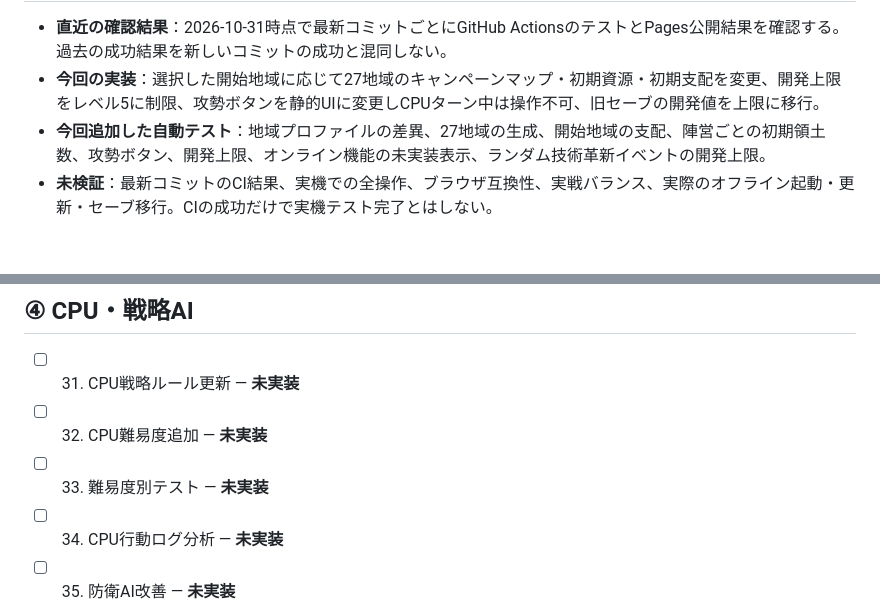
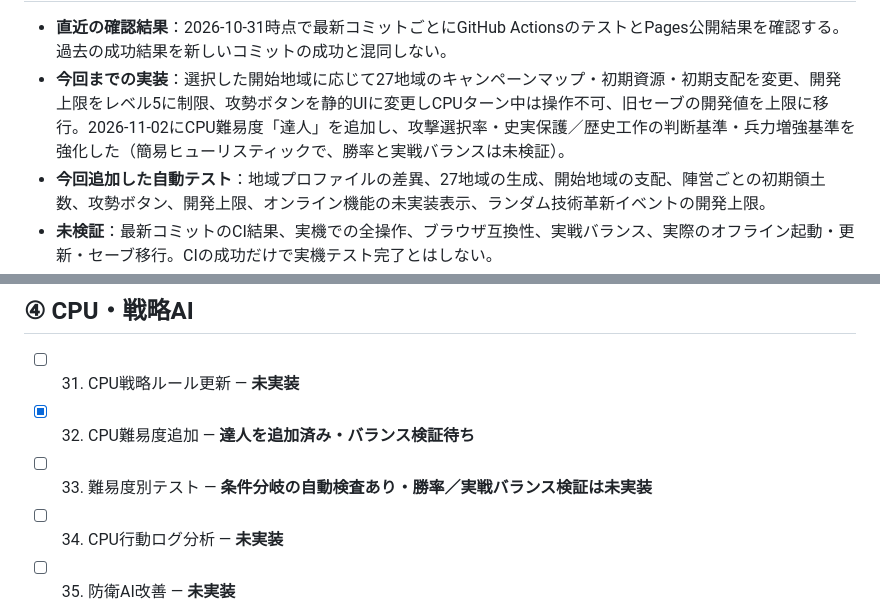
Before and after one commit to pass-juken-academy2026/history-strategy-game, a Markdown page: ROADMAP_100.md, 2 parts joined by grey strips. Drawn GitHub-style; blank space fills up the shorter version.

Commit message:
docs: sync roadmap with master CPU difficulty

```diff
--- a/ROADMAP_100.md
+++ b/ROADMAP_100.md
@@ -6,6 +6,6 @@
 
 - **直近の確認結果**：2026-10-31時点で最新コミットごとにGitHub ActionsのテストとPages公開結果を確認する。過去の成功結果を新しいコミットの成功と混同しない。
-- **今回の実装**：選択した開始地域に応じて27地域のキャンペーンマップ・初期資源・初期支配を変更、開発上限をレベル5に制限、攻勢ボタンを静的UIに変更しCPUターン中は操作不可、旧セーブの開発値を上限に移行。
+- **今回までの実装**：選択した開始地域に応じて27地域のキャンペーンマップ・初期資源・初期支配を変更、開発上限をレベル5に制限、攻勢ボタンを静的UIに変更しCPUターン中は操作不可、旧セーブの開発値を上限に移行。2026-11-02にCPU難易度「達人」を追加し、攻撃選択率・史実保護／歴史工作の判断基準・兵力増強基準を強化した（簡易ヒューリスティックで、勝率と実戦バランスは未検証）。
 - **今回追加した自動テスト**：地域プロファイルの差異、27地域の生成、開始地域の支配、陣営ごとの初期領土数、攻勢ボタン、開発上限、オンライン機能の未実装表示、ランダム技術革新イベントの開発上限。
 - **未検証**：最新コミットのCI結果、実機での全操作、ブラウザ互換性、実戦バランス、実際のオフライン起動・更新・セーブ移行。CIの成功だけで実機テスト完了とはしない。
 - **未実装**：インターネット越しの対戦、認証、マッチング、フレンド管理、クラウドセーブ、外部スマホ通知、ロールバック、Google Play公開。
@@ -58,8 +58,8 @@
 ## ④ CPU・戦略AI
 
 - [ ] 031. CPU戦略ルール更新 — **未実装**
-- [ ] 032. CPU難易度追加 — **未実装**
-- [ ] 033. 難易度別テスト — **未実装**
+- [x] 032. CPU難易度追加 — **達人を追加済み・バランス検証待ち**
+- [ ] 033. 難易度別テスト — **条件分岐の自動検査あり・勝率／実戦バランス検証は未実装**
 - [ ] 034. CPU行動ログ分析 — **未実装**
 - [ ] 035. 防衛AI改善 — **未実装**
 - [ ] 036. 補給AI改善 — **未実装**
```
Also changed, not shown: other parts of ROADMAP_100.md (+1 -1 lines).
